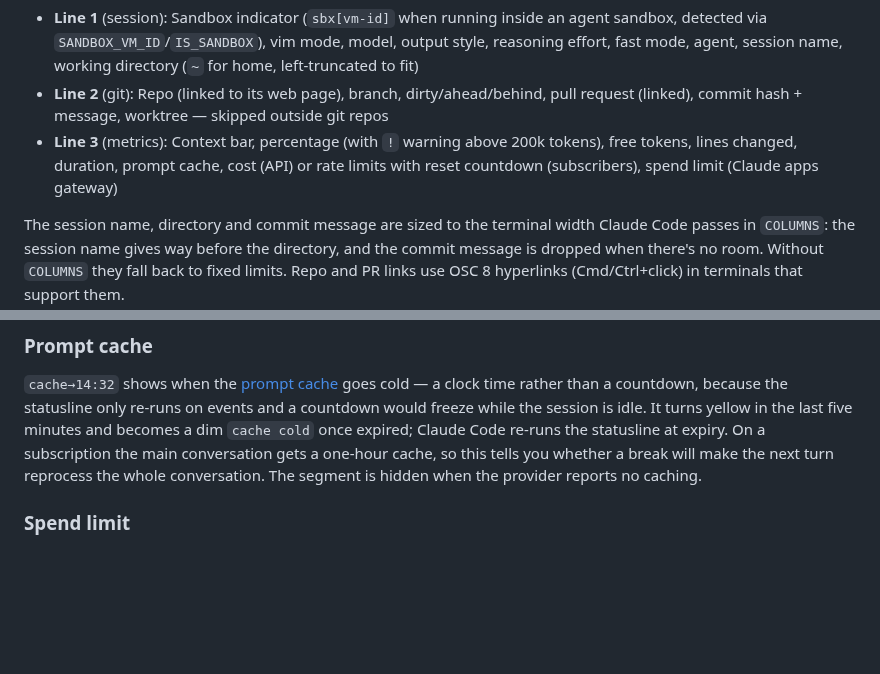
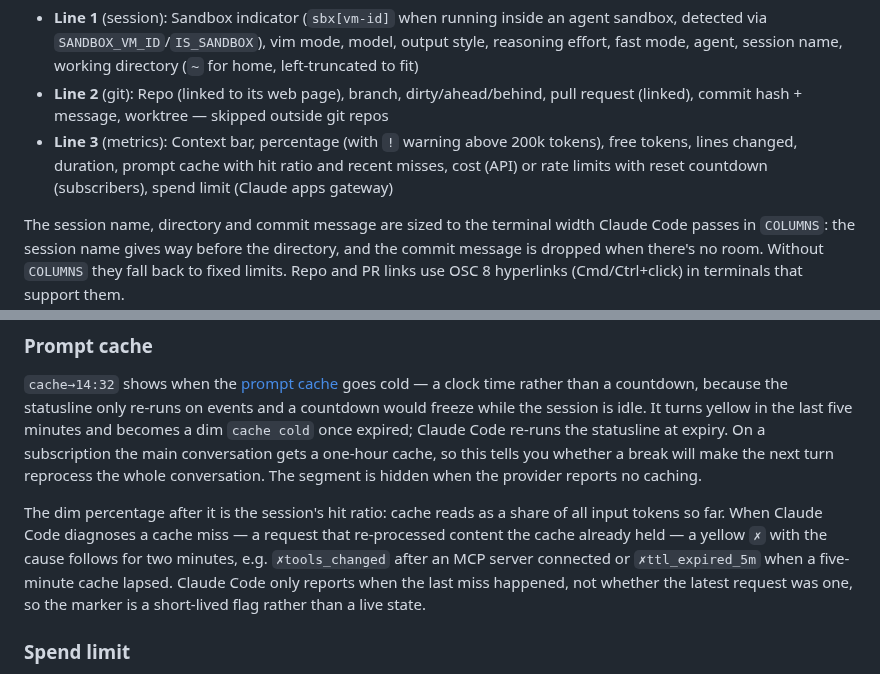
Before and after one commit to strayer/claude-code-statusline, a Markdown page: README.md, 2 parts joined by grey strips. GitHub-like rendering; blank space fills up the shorter version.

```diff
--- a/README.md
+++ b/README.md
@@ -96,7 +107,7 @@ my-repo:main | [abc1234] Last commit message
 
 - **Line 1** (session): Sandbox indicator (`sbx[vm-id]` when running inside an agent sandbox, detected via `SANDBOX_VM_ID`/`IS_SANDBOX`), vim mode, model, output style, reasoning effort, fast mode, agent, session name, working directory (`~` for home, left-truncated to fit)
 - **Line 2** (git): Repo (linked to its web page), branch, dirty/ahead/behind, pull request (linked), commit hash + message, worktree — skipped outside git repos
-- **Line 3** (metrics): Context bar, percentage (with `!` warning above 200k tokens), free tokens, lines changed, duration, prompt cache, cost (API) or rate limits with reset countdown (subscribers), spend limit (Claude apps gateway)
+- **Line 3** (metrics): Context bar, percentage (with `!` warning above 200k tokens), free tokens, lines changed, duration, prompt cache with hit ratio and recent misses, cost (API) or rate limits with reset countdown (subscribers), spend limit (Claude apps gateway)
 
 The session name, directory and commit message are sized to the terminal width Claude Code passes in `COLUMNS`: the session name gives way before the directory, and the commit message is dropped when there's no room. Without `COLUMNS` they fall back to fixed limits. Repo and PR links use OSC 8 hyperlinks (Cmd/Ctrl+click) in terminals that support them.
 
@@ -118,6 +129,8 @@ A yellow `fast` marker follows the chip while fast mode is enabled.
 
 `cache→14:32` shows when the [prompt cache](https://code.claude.com/docs/en/prompt-caching) goes cold — a clock time rather than a countdown, because the statusline only re-runs on events and a countdown would freeze while the session is idle. It turns yellow in the last five minutes and becomes a dim `cache cold` once expired; Claude Code re-runs the statusline at expiry. On a subscription the main conversation gets a one-hour cache, so this tells you whether a break will make the next turn reprocess the whole conversation. The segment is hidden when the provider reports no caching.
 
+The dim percentage after it is the session's hit ratio: cache reads as a share of all input tokens so far. When Claude Code diagnoses a cache miss — a request that re-processed content the cache already held — a yellow `✗` with the cause follows for two minutes, e.g. `✗tools_changed` after an MCP server connected or `✗ttl_expired_5m` when a five-minute cache lapsed. Claude Code only reports when the last miss happened, not whether the latest request was one, so the marker is a short-lived flag rather than a live state.
+
 ### Spend limit
 
 Behind a [Claude apps gateway](https://code.claude.com/docs/en/claude-apps-gateway-spend-limits), `spend: 60% (12d)` shows the remaining spend limit and when it resets, or `spend: 5% over` once exceeded. The session cost stays visible next to it.
```
Also changed, not shown: other parts of README.md (+29 -1 lines), docs/subagent-panel.png (added), 4 other files.
